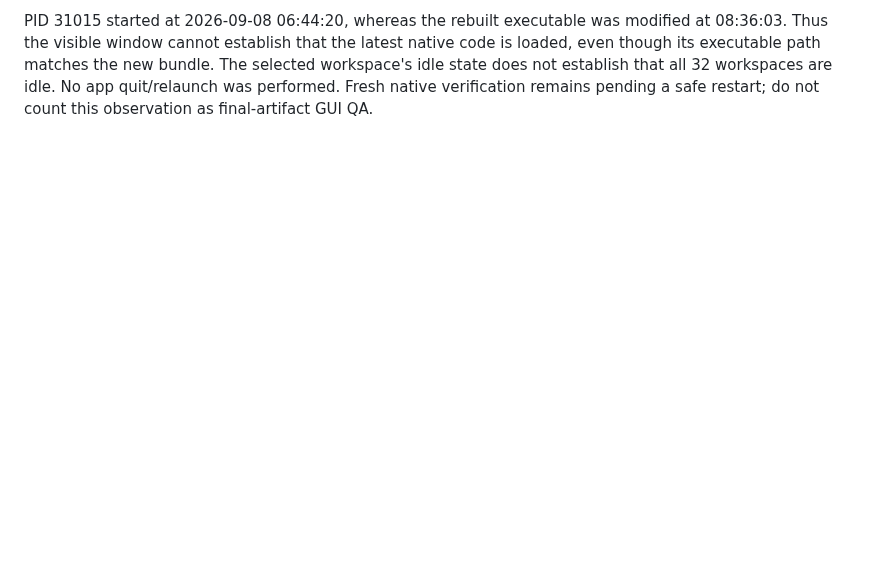
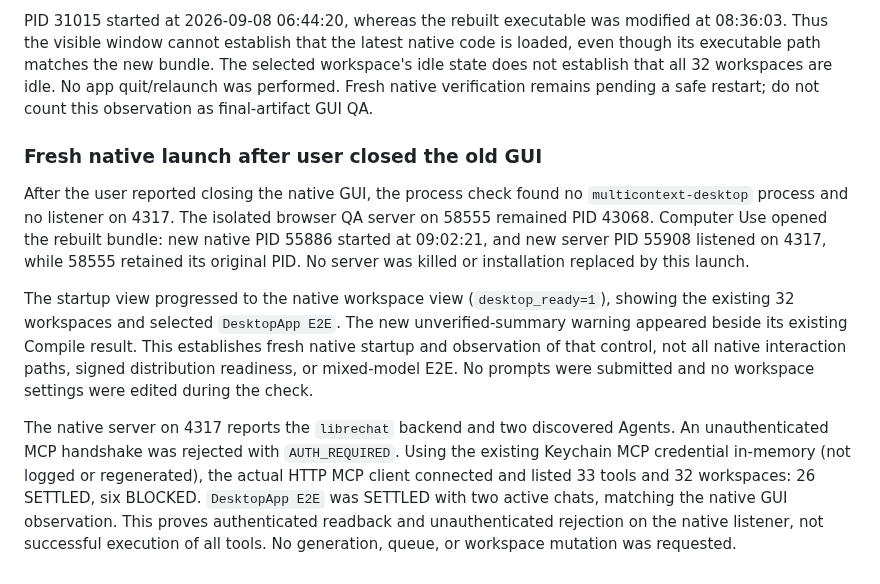
Before and after one commit to Unjuno/multicontext-chat, a Markdown page: docs/DESKTOP_RESEARCH_AUDIT.md, the part around the change. GitHub-like rendering; blank space fills up the shorter version.

Commit message:
Verify fresh native startup and authenticated MCP readback

```diff
--- a/docs/DESKTOP_RESEARCH_AUDIT.md
+++ b/docs/DESKTOP_RESEARCH_AUDIT.md
@@ -140,3 +140,28 @@ native code is loaded, even though its executable path matches the new bundle.
 The selected workspace's idle state does not establish that all 32 workspaces
 are idle. No app quit/relaunch was performed. Fresh native verification remains
 pending a safe restart; do not count this observation as final-artifact GUI QA.
+
+### Fresh native launch after user closed the old GUI
+
+After the user reported closing the native GUI, the process check found no
+`multicontext-desktop` process and no listener on 4317. The isolated browser QA
+server on 58555 remained PID 43068. Computer Use opened the rebuilt bundle:
+new native PID 55886 started at 09:02:21, and new server PID 55908 listened on
+4317, while 58555 retained its original PID. No server was killed or installation
+replaced by this launch.
+
+The startup view progressed to the native workspace view (`desktop_ready=1`),
+showing the existing 32 workspaces and selected `DesktopApp E2E`. The new
+unverified-summary warning appeared beside its existing Compile result. This
+establishes fresh native startup and observation of that control, not all native
+interaction paths, signed distribution readiness, or mixed-model E2E. No prompts
+were submitted and no workspace settings were edited during the check.
+
+The native server on 4317 reports the `librechat` backend and two discovered
+Agents. An unauthenticated MCP handshake was rejected with `AUTH_REQUIRED`.
+Using the existing Keychain MCP credential in-memory (not logged or regenerated),
+the actual HTTP MCP client connected and listed 33 tools and 32 workspaces:
+26 SETTLED, six BLOCKED. `DesktopApp E2E` was SETTLED with two active chats,
+matching the native GUI observation. This proves authenticated readback and
+unauthenticated rejection on the native listener, not successful execution of
+all tools. No generation, queue, or workspace mutation was requested.
```
